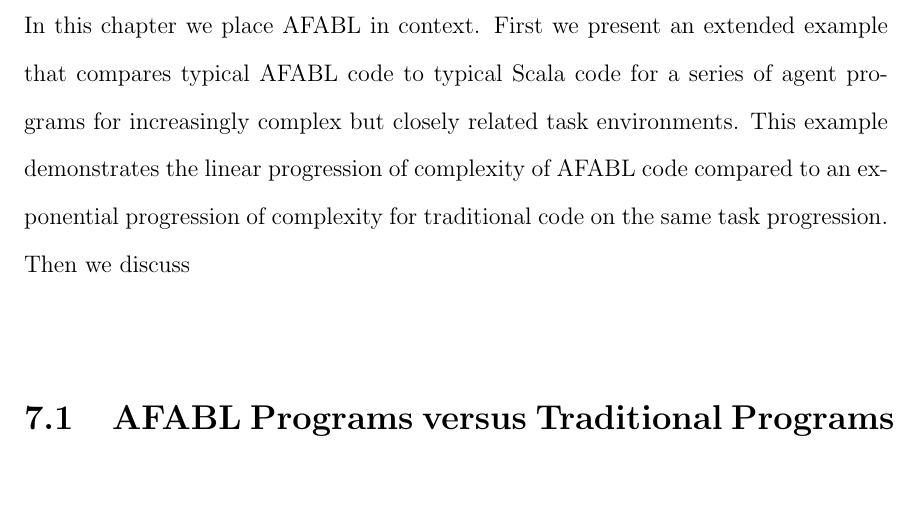
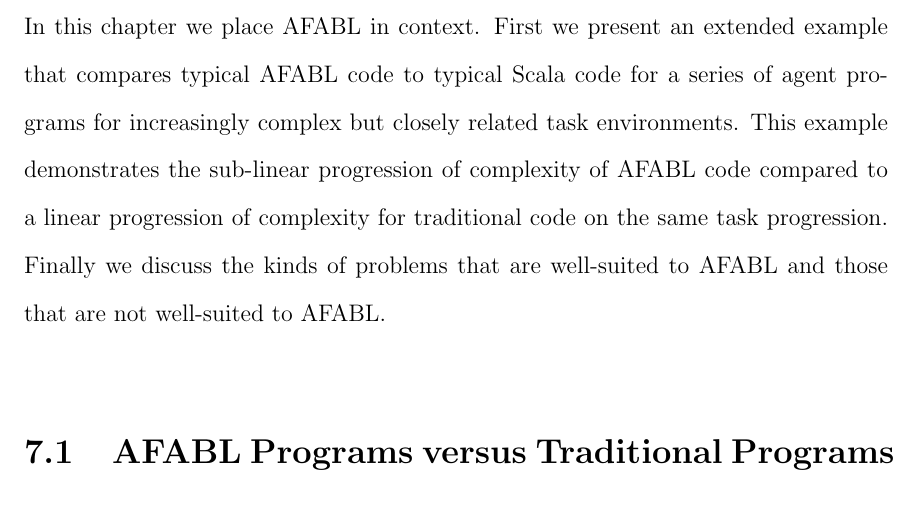
Before and after one commit to dr-cs/dissertation, a LaTeX thesis (simpkins-dissertation.tex, which reads afabl-context.tex): part of page 110 of 180, cut so that both start at the same text, the shorter picture padded with empty space. Compiled offline with pdfLaTeX.

Commit message:
Fix incorrect wording in opening paragraph

```diff
--- a/afabl-context.tex
+++ b/afabl-context.tex
@@ -1,6 +1,6 @@
 \chapter{AFABL in Context}\label{ch:afabl-context}
 
-In this chapter we place AFABL in context. First we present an extended example that compares typical AFABL code to typical Scala code for a series of agent programs for increasingly complex but closely related task environments. This example demonstrates the linear progression of complexity of AFABL code compared to an exponential progression of complexity for traditional code on the same task progression. Then we discuss
+In this chapter we place AFABL in context. First we present an extended example that compares typical AFABL code to typical Scala code for a series of agent programs for increasingly complex but closely related task environments. This example demonstrates the sub-linear progression of complexity of AFABL code compared to a linear progression of complexity for traditional code on the same task progression. Finally we discuss the kinds of problems that are well-suited to AFABL and those that are not well-suited to AFABL.
 
 \section{AFABL Programs versus Traditional Programs}
 
```
